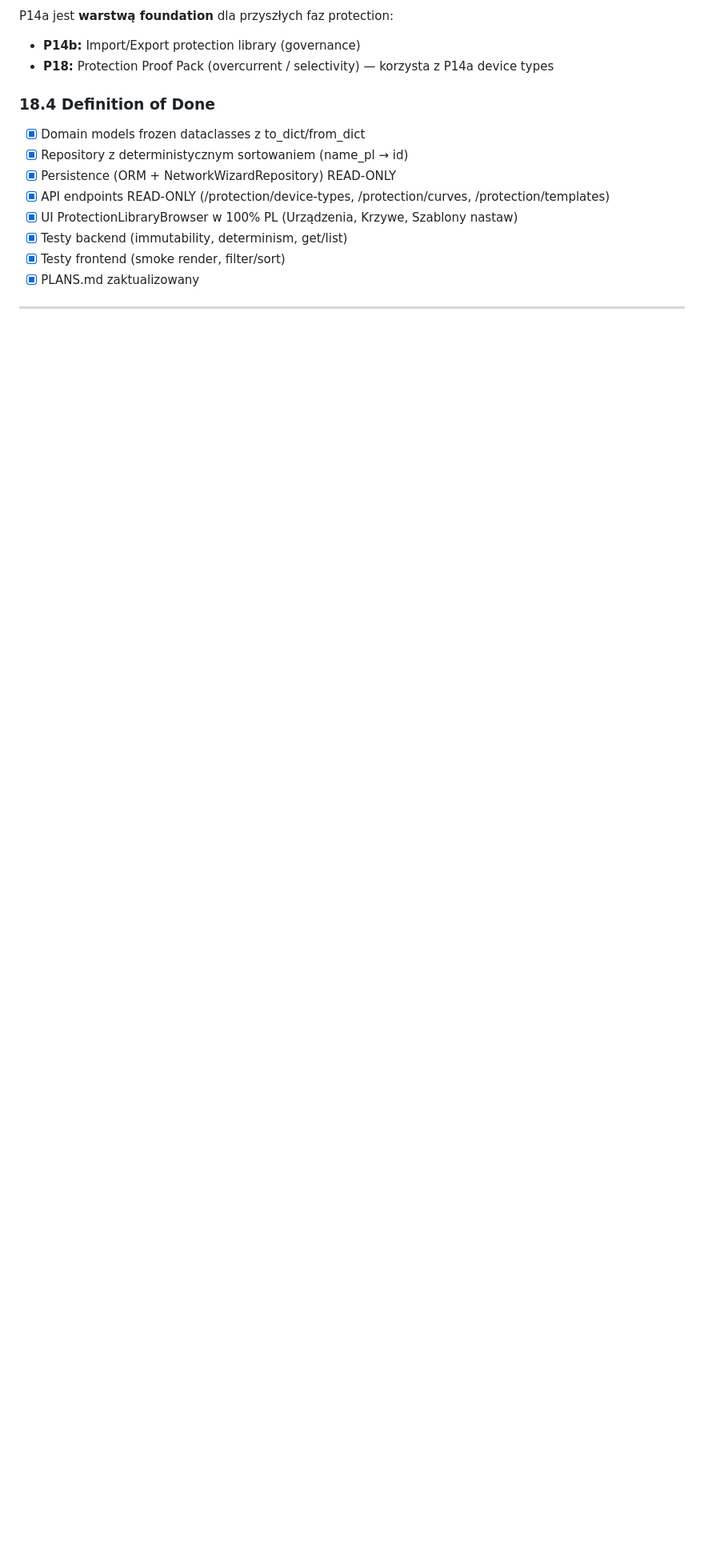
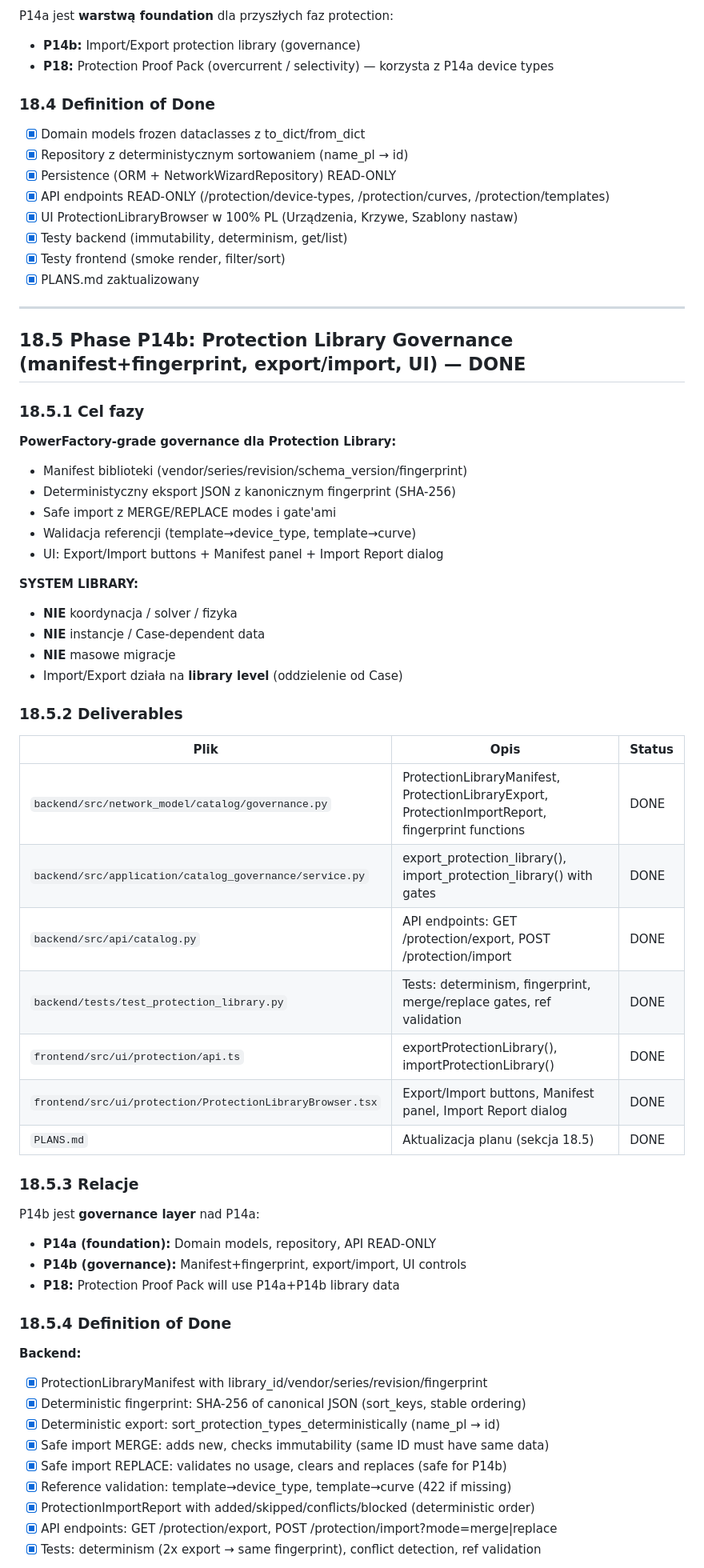
Before and after one commit to radekizk-sketch/MV-Design-PRO-Cloude, a Markdown page: mv-design-pro/PLANS.md, the part around one of its changes. Shown at 80% size. Rendered like a GitHub page; blank space fills up the shorter version.

Commit message:
docs(plans): add P14b section - Protection Library Governance
Add comprehensive P14b documentation to PLANS.md:
- Section 18.5: Protection Library Governance (manifest+fingerprint+export/import+UI)
- Deliverables table with all backend/frontend/test files
- Relations to P14a (foundation) and P18 (Protection Proof Pack)
- Complete Definition of Done (backend, frontend, governance)

P14b status: DONE

https://claude.ai/code/session_01NTrq4yxYFfDxpfd4tGRQJC

```diff
--- a/mv-design-pro/PLANS.md
+++ b/mv-design-pro/PLANS.md
@@ -2008,3 +2008,52 @@ P14a jest **warstwą foundation** dla przyszłych faz protection:
 
 ---
 
+## 18.5 Phase P14b: Protection Library Governance (manifest+fingerprint, export/import, UI) — DONE
+
+### 18.5.1 Cel fazy
+
+**PowerFactory-grade governance dla Protection Library:**
+- Manifest biblioteki (vendor/series/revision/schema_version/fingerprint)
+- Deterministyczny eksport JSON z kanonicznym fingerprint (SHA-256)
+- Safe import z MERGE/REPLACE modes i gate'ami
+- Walidacja referencji (template→device_type, template→curve)
+- UI: Export/Import buttons + Manifest panel + Import Report dialog
+
+**SYSTEM LIBRARY:**
+- **NIE** koordynacja / solver / fizyka
+- **NIE** instancje / Case-dependent data
+- **NIE** masowe migracje
+- Import/Export działa na **library level** (oddzielenie od Case)
+
+### 18.5.2 Deliverables
+
+| Plik | Opis | Status |
+|------|------|--------|
+| `backend/src/network_model/catalog/governance.py` | ProtectionLibraryManifest, ProtectionLibraryExport, ProtectionImportReport, fingerprint functions | DONE |
+| `backend/src/application/catalog_governance/service.py` | export_protection_library(), import_protection_library() with gates | DONE |
+| `backend/src/api/catalog.py` | API endpoints: GET /protection/export, POST /protection/import | DONE |
+| `backend/tests/test_protection_library.py` | Tests: determinism, fingerprint, merge/replace gates, ref validation | DONE |
+| `frontend/src/ui/protection/api.ts` | exportProtectionLibrary(), importProtectionLibrary() | DONE |
+| `frontend/src/ui/protection/ProtectionLibraryBrowser.tsx` | Export/Import buttons, Manifest panel, Import Report dialog | DONE |
+| `PLANS.md` | Aktualizacja planu (sekcja 18.5) | DONE |
+
+### 18.5.3 Relacje
+
+P14b jest **governance layer** nad P14a:
+- **P14a (foundation):** Domain models, repository, API READ-ONLY
+- **P14b (governance):** Manifest+fingerprint, export/import, UI controls
+- **P18:** Protection Proof Pack will use P14a+P14b library data
+
+### 18.5.4 Definition of Done
+
+**Backend:**
+- [x] ProtectionLibraryManifest with library_id/vendor/series/revision/fingerprint
+- [x] Deterministic fingerprint: SHA-256 of canonical JSON (sort_keys, stable ordering)
+- [x] Deterministic export: sort_protection_types_deterministically (name_pl → id)
+- [x] Safe import MERGE: adds new, checks immutability (same ID must have same data)
+- [x] Safe import REPLACE: validates no usage, clears and replaces (safe for P14b)
+- [x] Reference validation: template→device_type, template→curve (422 if missing)
+- [x] ProtectionImportReport with added/skipped/conflicts/blocked (deterministic order)
+- [x] API endpoints: GET /protection/export, POST /protection/import?mode=merge|replace
+- [x] Tests: determinism (2x export → same fingerprint), conflict detection, ref validation
+
```
Also changed, not shown: other parts of mv-design-pro/PLANS.md (+16 -0 lines).
